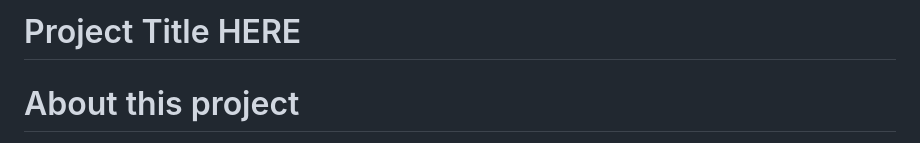
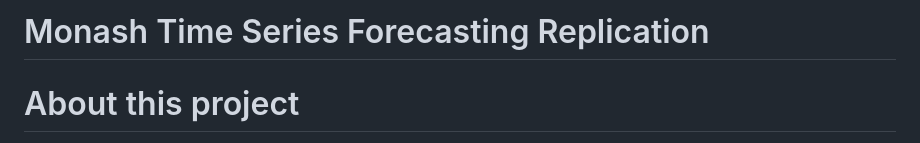
Before and after one commit to Fernando-Urbano/monash-time-series-replication, a Markdown page: README.md, the part around the change. Rendered like a GitHub page.

Commit message:
changed readme title

```diff
--- a/README.md
+++ b/README.md
@@ -1,4 +1,4 @@
-Project Title HERE
+Monash Time Series Forecasting Replication
 ==================
 
 # About this project
```
